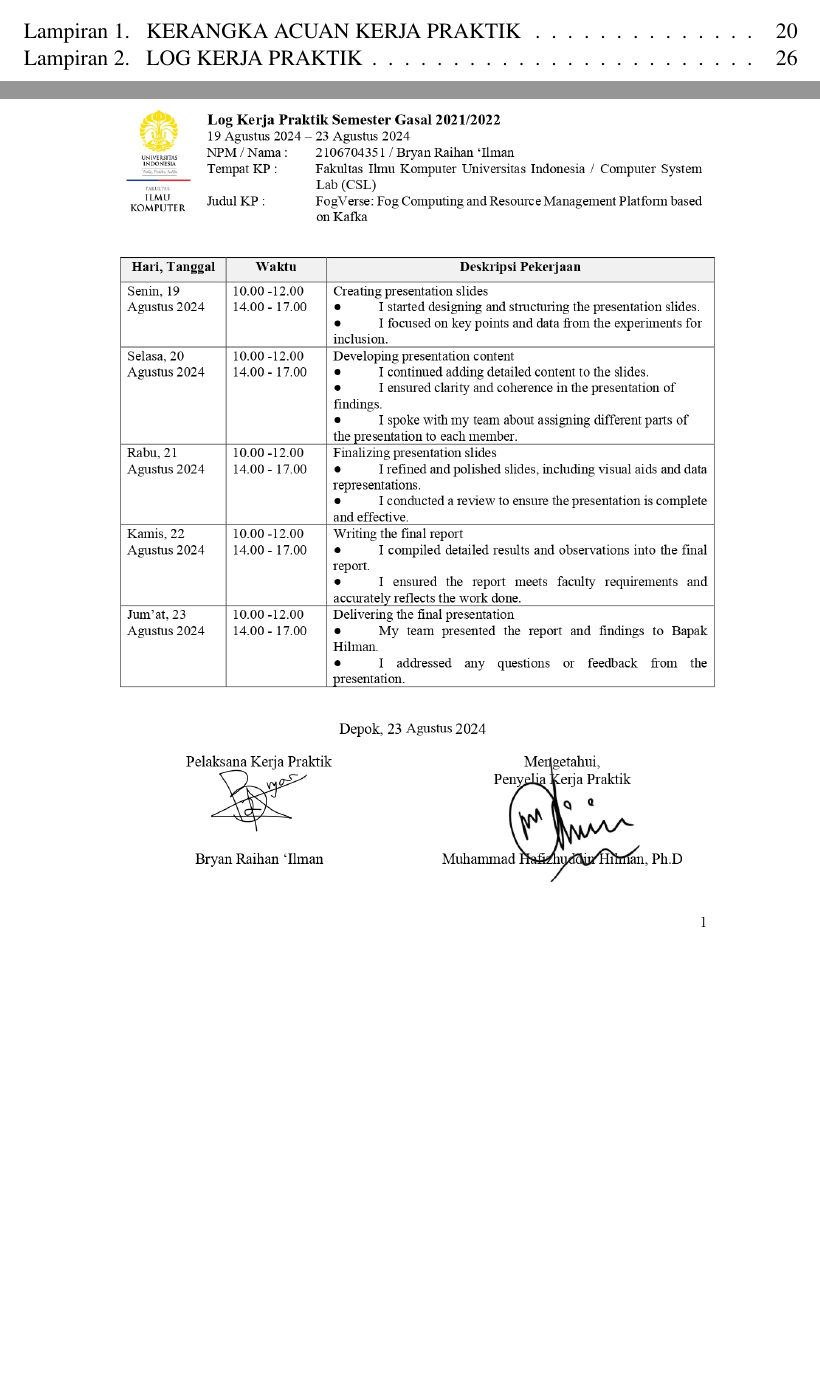
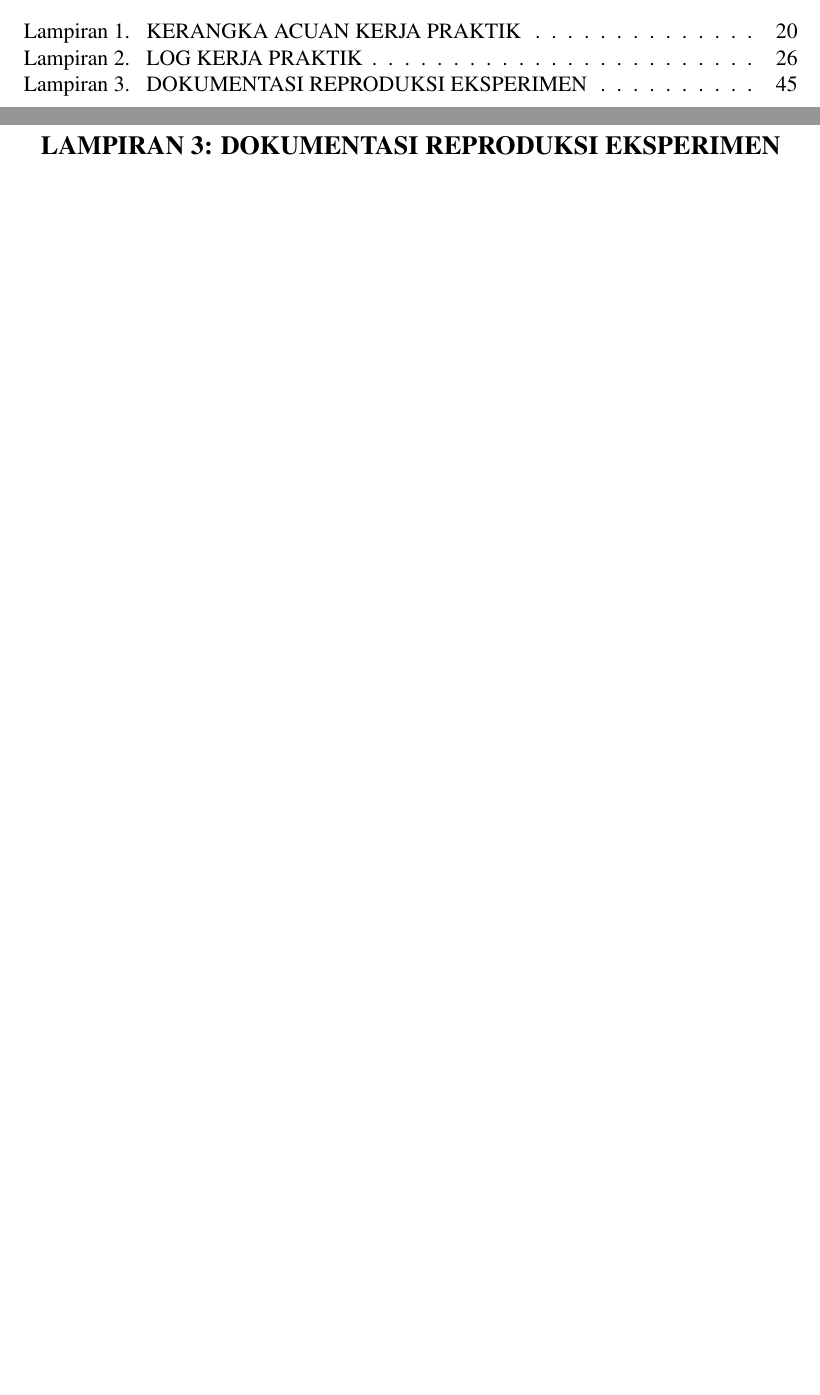
Before and after one commit to bryan-ilman-on-github/laporan-kerja-praktik, a LaTeX thesis (laporan.tex, which reads src/99-backMatter/lampiran.tex): two parts of pages 14 and 61 of 61 before the commit and two parts of pages 14 and 62 of 64 after it, joined at a grey line, cut so that both start at the same text, the shorter picture padded with empty space. Compiled offline with pdfLaTeX.

Commit message:
all done

```diff
--- a/laporan.tex
+++ b/laporan.tex
@@ -4,6 +4,7 @@
 
 \usepackage[none]{hyphenat}
 \usepackage{hyperref}
+\usepackage{pdfpages}
 % Memuat konfigurasi LaTeX khusus karya tulis di UI.
 \usepackage{_internals/uithesis}
 
--- a/src/99-backMatter/lampiran.tex
+++ b/src/99-backMatter/lampiran.tex
@@ -61,3 +61,13 @@
 \includegraphics[width=1\textwidth]{assets/pics/Log-11-CSL-Bryan Raihan Ilman-0001.jpg}
 
 \includegraphics[width=1\textwidth]{assets/pics/Log-12-CSL-Bryan Raihan Ilman-0001.jpg}
+
+\newpage
+
+\addappendix{DOKUMENTASI REPRODUKSI EKSPERIMEN}
+\begin{center}
+    \textbf{\large LAMPIRAN 3: DOKUMENTASI REPRODUKSI EKSPERIMEN}
+\end{center}
+\label{appendix:lampiran-3}
+
+\includepdf[pages={-}, scale=0.9, offset=0cm -0.5cm, pagecommand={}]{assets/pdfs/doc.pdf}
```
Also changed, not shown: assets/pdfs/doc.pdf (added), 17 other files.
